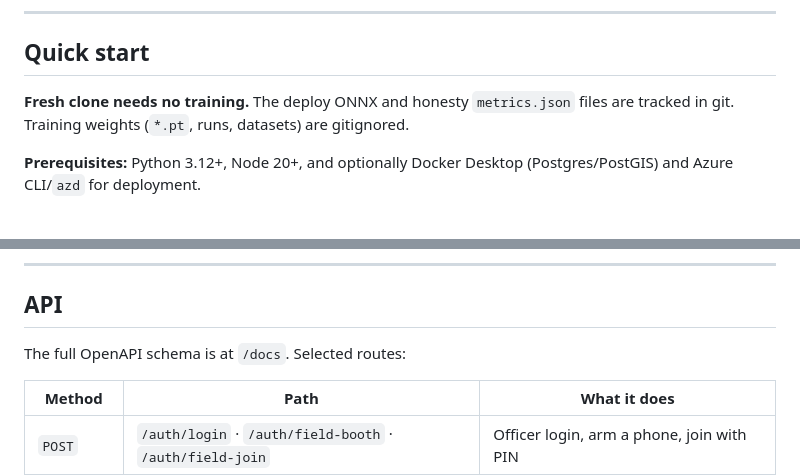
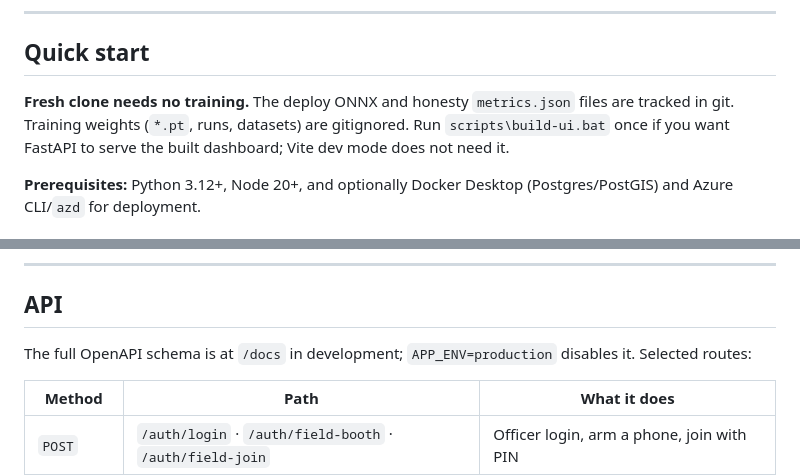
Before and after one commit to MasterJi27/urbansense-iccc-ps26124, a Markdown page: README.md, 2 parts joined by grey strips. Drawn GitHub-style.

```diff
--- a/README.md
+++ b/README.md
@@ -263,7 +266,7 @@ The full experiment, including v1/v2 selection, bootstrap intervals, and the dep
 
 ## Quick start
 
-**Fresh clone needs no training.** The deploy ONNX and honesty `metrics.json` files are tracked in git. Training weights (`*.pt`, runs, datasets) are gitignored.
+**Fresh clone needs no training.** The deploy ONNX and honesty `metrics.json` files are tracked in git. Training weights (`*.pt`, runs, datasets) are gitignored. Run `scripts\build-ui.bat` once if you want FastAPI to serve the built dashboard; Vite dev mode does not need it.
 
 **Prerequisites:** Python 3.12+, Node 20+, and optionally Docker Desktop (Postgres/PostGIS) and Azure CLI/`azd` for deployment.
 
@@ -343,7 +346,7 @@ npm run build
 
 ## API
 
-The full OpenAPI schema is at `/docs`. Selected routes:
+The full OpenAPI schema is at `/docs` in development; `APP_ENV=production` disables it. Selected routes:
 
 | Method | Path | What it does |
 | --- | --- | --- |
```
Also changed, not shown: other parts of README.md (+7 -4 lines).
